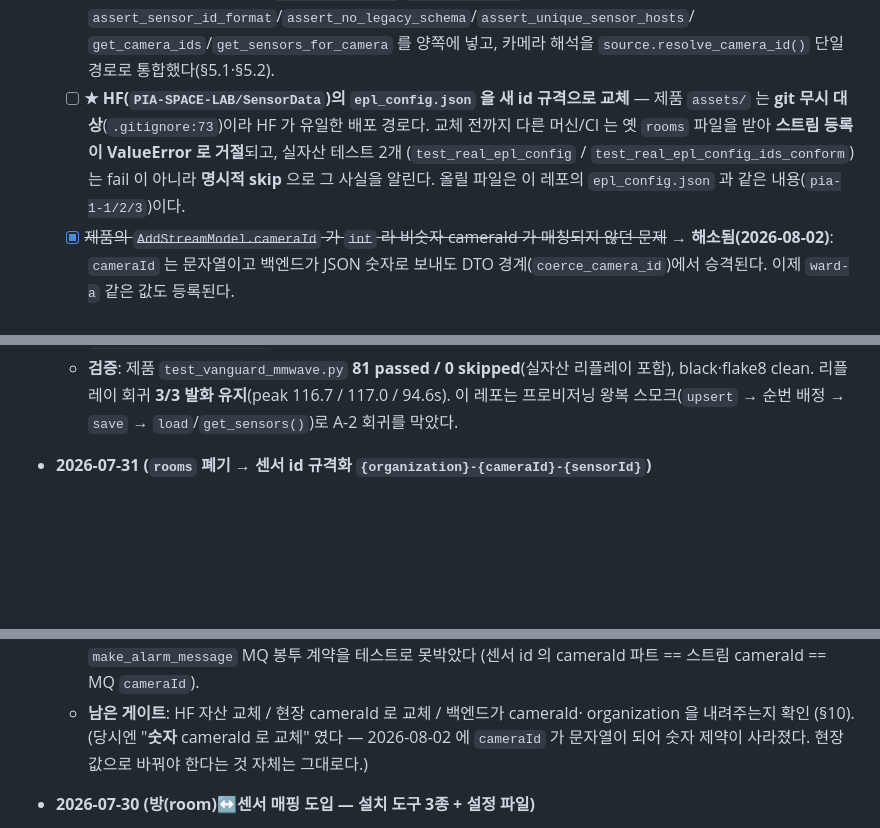
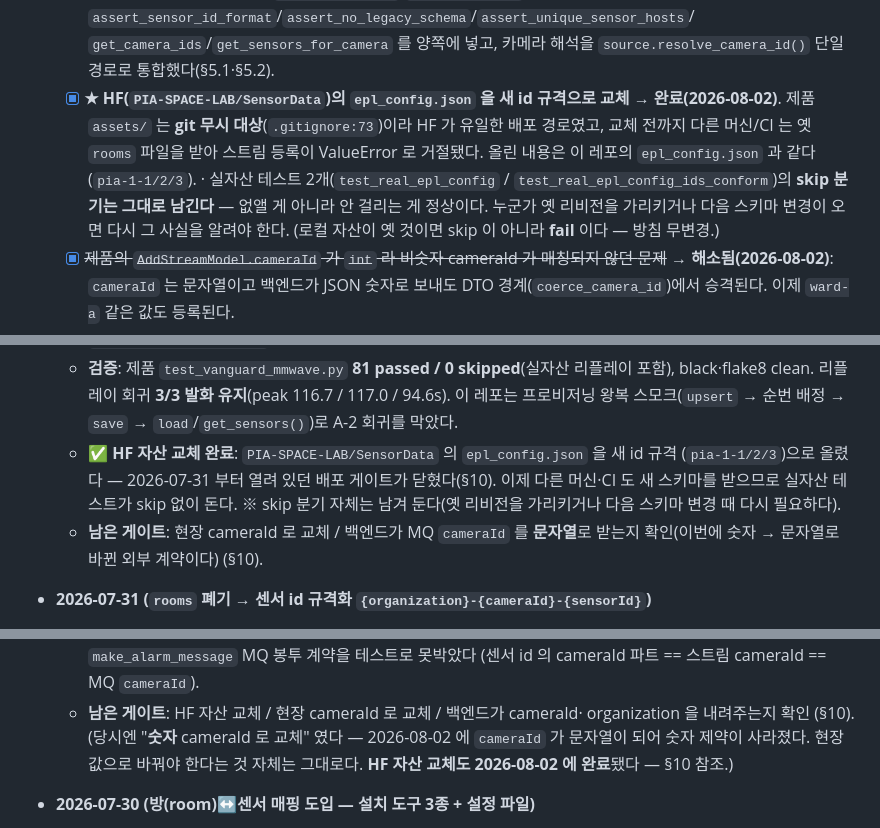
Before and after one commit to PangRAK/VanguardHealthCare_2PoC_mmWave_wifi, a Markdown page: skill.md, 3 parts joined by grey strips. Rendered like a GitHub page; blank space fills up the shorter version.

Commit message:
docs(skill): HF 자산 교체 완료 — 배포 게이트 닫음
PIA-SPACE-LAB/SensorData 의 epl_config.json 을 새 id 규격(pia-1-1/2/3)으로 교체했다.
제품 assets/ 는 git 무시 대상이라 HF 가 유일한 배포 경로였고, 2026-07-31 전환 이후
열려 있던 게이트다. 이제 다른 머신·CI 도 새 스키마를 받는다.

실자산 테스트의 skip 분기는 **남겨 둔다** — 없앨 게 아니라 안 걸리는 게 정상이다.
옛 리비전을 가리키거나 다음 스키마 변경이 오면 다시 그 사실을 알려야 한다
(로컬 자산이 옛 것이면 skip 이 아니라 fail 이라는 방침도 무변경).

Co-Authored-By: Claude Opus 5 (1M context) <noreply@anthropic.com>

```diff
--- a/skill.md
+++ b/skill.md
@@ -199,13 +199,15 @@ user_param["user_param"]["cameraId"]  /  ["organization"]
         `assert_sensor_id_format`/`assert_no_legacy_schema`/`assert_unique_sensor_hosts`/
         `get_camera_ids`/`get_sensors_for_camera` 를 양쪽에 넣고, 카메라 해석을
         `source.resolve_camera_id()` 단일 경로로 통합했다(§5.1·§5.2).
-  - [ ] **★ HF(`PIA-SPACE-LAB/SensorData`)의 `epl_config.json` 을 새 id 규격으로 교체**
-        — 제품 `assets/` 는 **git 무시 대상**(`.gitignore:73`)이라 HF 가 유일한 배포
-        경로다. 교체 전까지 다른 머신/CI 는 옛 `rooms` 파일을 받아 **스트림 등록이
-        ValueError 로 거절**되고, 실자산 테스트 2개
-        (`test_real_epl_config` / `test_real_epl_config_ids_conform`)는 fail 이 아니라
-        **명시적 skip** 으로 그 사실을 알린다. 올릴 파일은 이 레포의 `epl_config.json`
-        과 같은 내용(`pia-1-1/2/3`)이다.
+  - [x] **★ HF(`PIA-SPACE-LAB/SensorData`)의 `epl_config.json` 을 새 id 규격으로 교체**
+        → **완료(2026-08-02)**. 제품 `assets/` 는 **git 무시 대상**(`.gitignore:73`)이라
+        HF 가 유일한 배포 경로였고, 교체 전까지 다른 머신/CI 는 옛 `rooms` 파일을 받아
+        스트림 등록이 ValueError 로 거절됐다. 올린 내용은 이 레포의 `epl_config.json`
+        과 같다(`pia-1-1/2/3`).
+        · 실자산 테스트 2개(`test_real_epl_config` / `test_real_epl_config_ids_conform`)의
+          **skip 분기는 그대로 남긴다** — 없앨 게 아니라 안 걸리는 게 정상이다. 누군가
+          옛 리비전을 가리키거나 다음 스키마 변경이 오면 다시 그 사실을 알려야 한다.
+          (로컬 자산이 옛 것이면 skip 이 아니라 **fail** 이다 — 방침 무변경.)
   - [x] ~~제품의 `AddStreamModel.cameraId` 가 `int` 라 비숫자 cameraId 가 매칭되지 않던
         문제~~ → **해소됨(2026-08-02)**: `cameraId` 는 문자열이고 백엔드가 JSON 숫자로
         보내도 DTO 경계(`coerce_camera_id`)에서 승격된다. 이제 `ward-a` 같은 값도 등록된다.
@@ -331,6 +333,12 @@ user_param["user_param"]["cameraId"]  /  ["organization"]
     black·flake8 clean. 리플레이 회귀 **3/3 발화 유지**(peak 116.7 / 117.0 / 94.6s).
     이 레포는 프로비저닝 왕복 스모크(`upsert` → 순번 배정 → `save` → `load`/`get_sensors()`)로
     A-2 회귀를 막았다.
+  - **✅ HF 자산 교체 완료**: `PIA-SPACE-LAB/SensorData` 의 `epl_config.json` 을 새 id 규격
+    (`pia-1-1/2/3`)으로 올렸다 — 2026-07-31 부터 열려 있던 배포 게이트가 닫혔다(§10).
+    이제 다른 머신·CI 도 새 스키마를 받으므로 실자산 테스트가 skip 없이 돈다.
+    ※ skip 분기 자체는 남겨 둔다(옛 리비전을 가리키거나 다음 스키마 변경 때 다시 필요하다).
+  - **남은 게이트**: 현장 cameraId 로 교체 / 백엔드가 MQ `cameraId` 를 **문자열**로 받는지
+    확인(이번에 숫자 → 문자열로 바뀐 외부 계약이다) (§10).
 
 - **2026-07-31 (`rooms` 폐기 → 센서 id 규격화 `{organization}-{cameraId}-{sensorId}`)**
   - **왜**: 알람은 기존 레포 컨벤션대로 **카메라 단위**로 발화하고, MQ 봉투의 `cameraId` 는
@@ -384,7 +392,8 @@ user_param["user_param"]["cameraId"]  /  ["organization"]
   - **남은 게이트**: HF 자산 교체 / 현장 cameraId 로 교체 / 백엔드가 cameraId·
     organization 을 내려주는지 확인 (§10).
     (당시엔 "**숫자** cameraId 로 교체" 였다 — 2026-08-02 에 `cameraId` 가 문자열이 되어
-     숫자 제약이 사라졌다. 현장 값으로 바꿔야 한다는 것 자체는 그대로다.)
+     숫자 제약이 사라졌다. 현장 값으로 바꿔야 한다는 것 자체는 그대로다.
+     **HF 자산 교체도 2026-08-02 에 완료**됐다 — §10 참조.)
 - **2026-07-30 (방(room)↔센서 매핑 도입 — 설치 도구 3종 + 설정 파일)**
   - 왜: 제품은 **방 단위(stream)로 재실/체류를 판정**하는데, `epl_config.json` 에 방 정보가
     없어 `get_sensors_for_room` 의 3순위 폴백(전 센서)이 걸리고 있었다. 방이 1곳인 지금은
```
